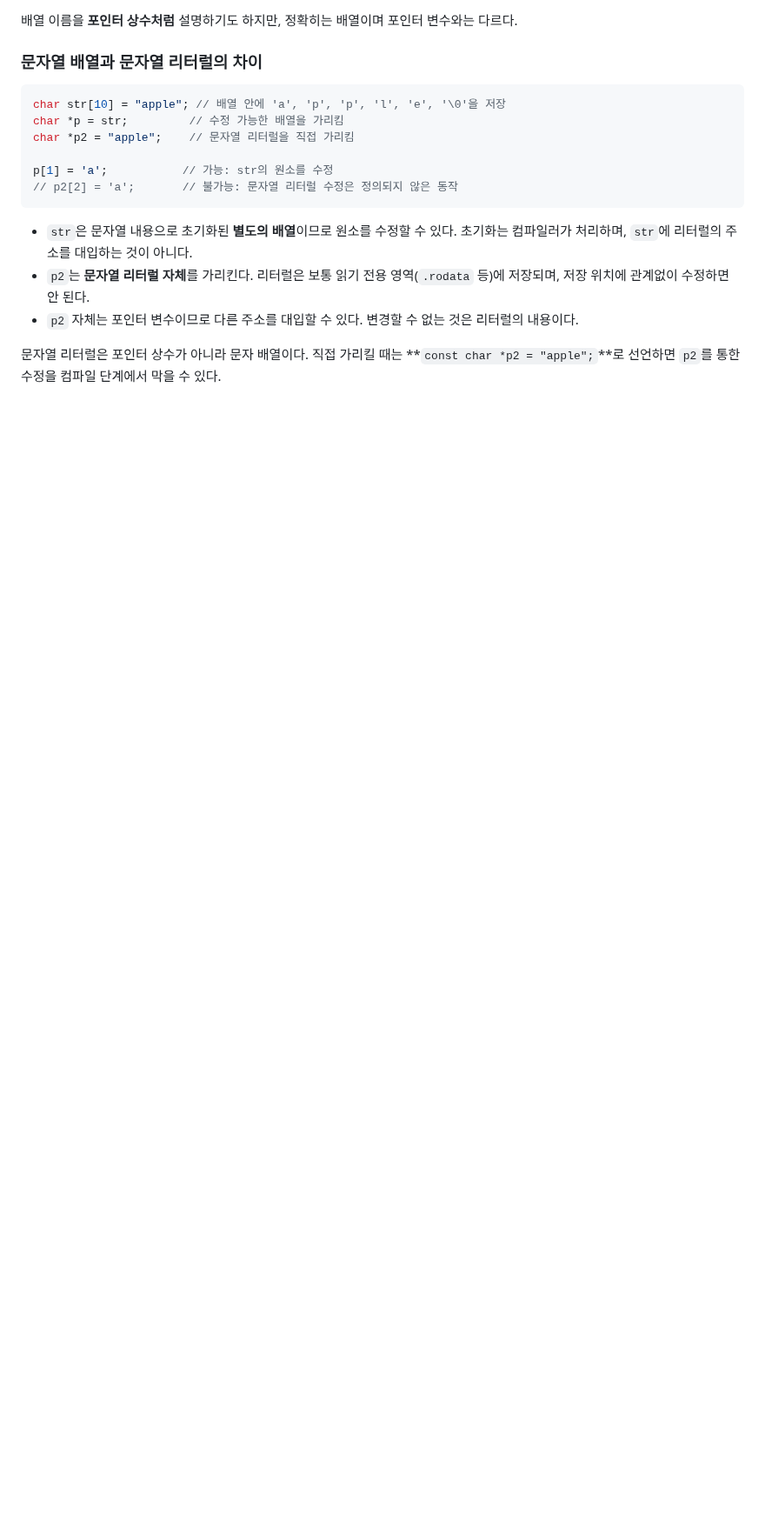
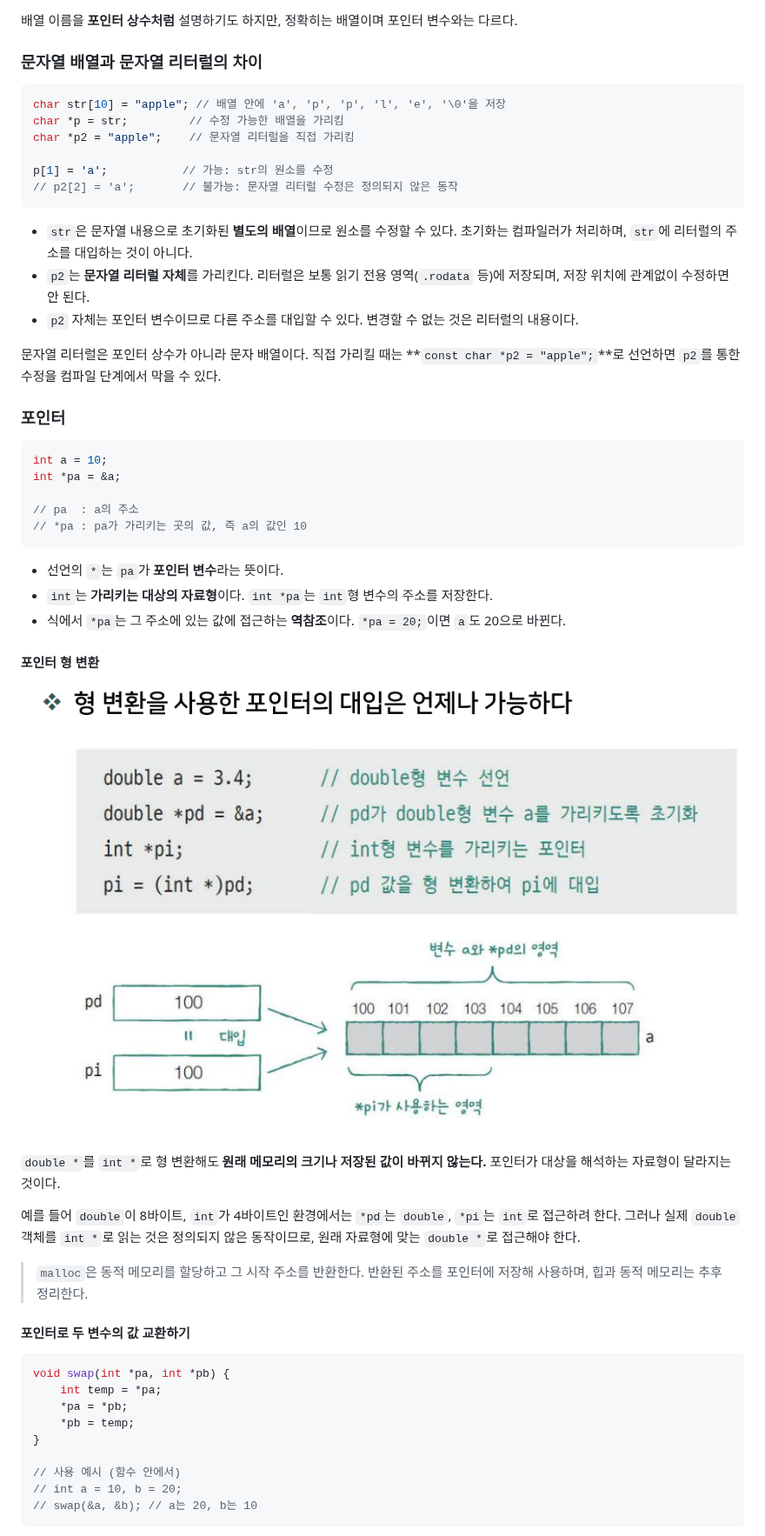
Before and after one commit to dkdltm221/Embedded-SW-TIL, a Markdown page: C/3_C_Arrays_Pointers.md, the part around one of its changes. Shown at 87% size. Rendered like a GitHub page; pictures changed too: C/img/05-7.png (added); blank space fills up the shorter version.

Commit message:
point 실습 및 배열과 포인터 복습

````diff
--- a/C/3_C_Arrays_Pointers.md
+++ b/C/3_C_Arrays_Pointers.md
@@ -290,3 +290,43 @@ p[1] = 'a';           // 가능: str의 원소를 수정
 - `p2` 자체는 포인터 변수이므로 다른 주소를 대입할 수 있다. 변경할 수 없는 것은 리터럴의 내용이다.
 
 문자열 리터럴은 포인터 상수가 아니라 문자 배열이다. 직접 가리킬 때는 **`const char *p2 = "apple";`**로 선언하면 `p2`를 통한 수정을 컴파일 단계에서 막을 수 있다.
+
+
+### 포인터
+
+```c
+int a = 10;
+int *pa = &a;
+
+// pa  : a의 주소
+// *pa : pa가 가리키는 곳의 값, 즉 a의 값인 10
+```
+
+- 선언의 `*`는 `pa`가 **포인터 변수**라는 뜻이다.
+- `int`는 **가리키는 대상의 자료형**이다. `int *pa`는 `int`형 변수의 주소를 저장한다.
+- 식에서 `*pa`는 그 주소에 있는 값에 접근하는 **역참조**이다. `*pa = 20;`이면 `a`도 20으로 바뀐다.
+
+#### 포인터 형 변환
+
+![참고사진](./img/05-7.png)
+
+`double *`를 `int *`로 형 변환해도 **원래 메모리의 크기나 저장된 값이 바뀌지 않는다.** 포인터가 대상을 해석하는 자료형이 달라지는 것이다.
+
+예를 들어 `double`이 8바이트, `int`가 4바이트인 환경에서는 `*pd`는 `double`, `*pi`는 `int`로 접근하려 한다. 그러나 실제 `double` 객체를 `int *`로 읽는 것은 정의되지 않은 동작이므로, 원래 자료형에 맞는 `double *`로 접근해야 한다.
+
+> `malloc`은 동적 메모리를 할당하고 그 시작 주소를 반환한다. 반환된 주소를 포인터에 저장해 사용하며, 힙과 동적 메모리는 추후 정리한다.
+
+#### 포인터로 두 변수의 값 교환하기
+
+```c
+void swap(int *pa, int *pb) {
+    int temp = *pa;
+    *pa = *pb;
+    *pb = temp;
+}
+
+// 사용 예시 (함수 안에서)
+// int a = 10, b = 20;
+// swap(&a, &b); // a는 20, b는 10
+```
+
````
Also changed, not shown: other parts of C/3_C_Arrays_Pointers.md (+64 -0 lines), C/img/06-10.png (added), C/img/06-2.png (added), C/img/06-4.png (added), C/img/06-5.png (added), 3 other files.
